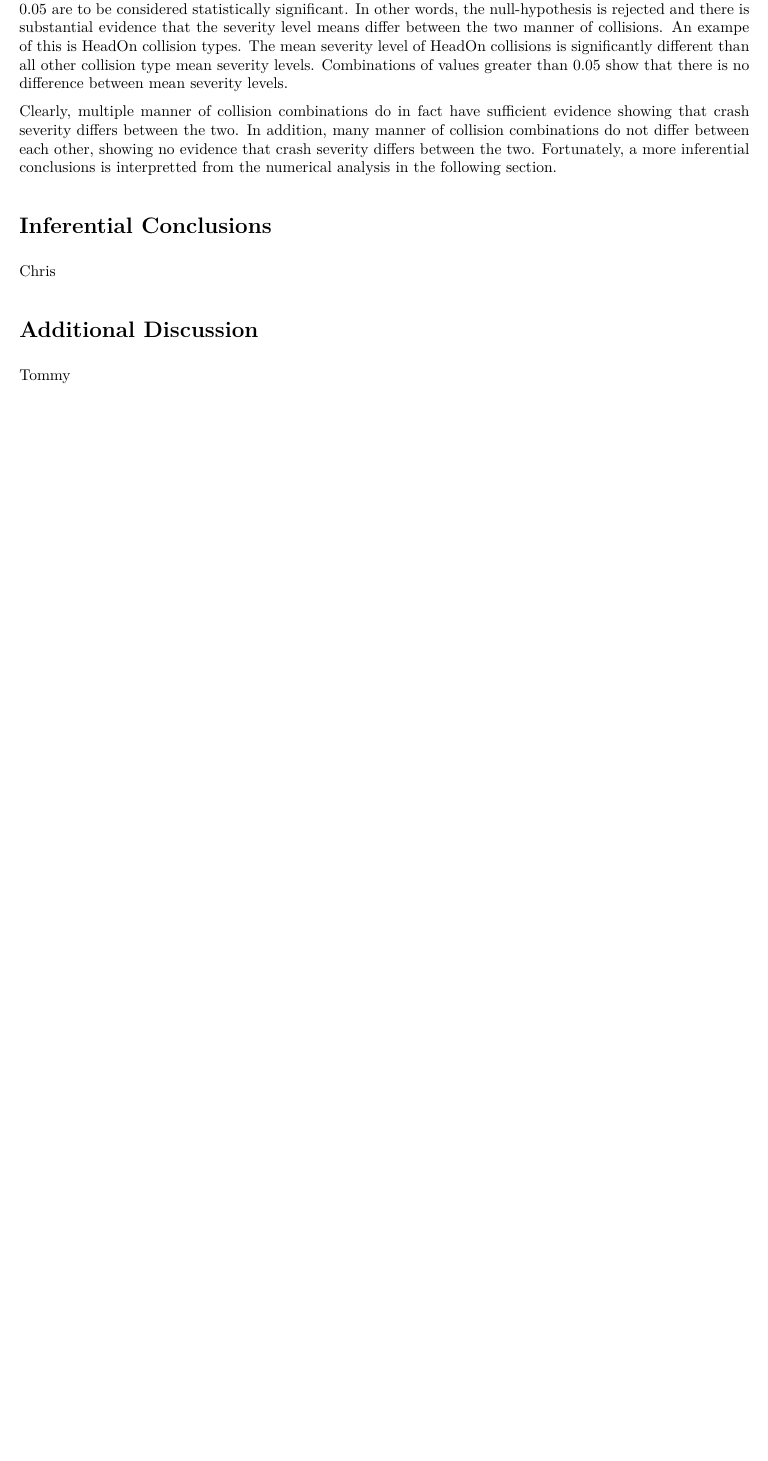
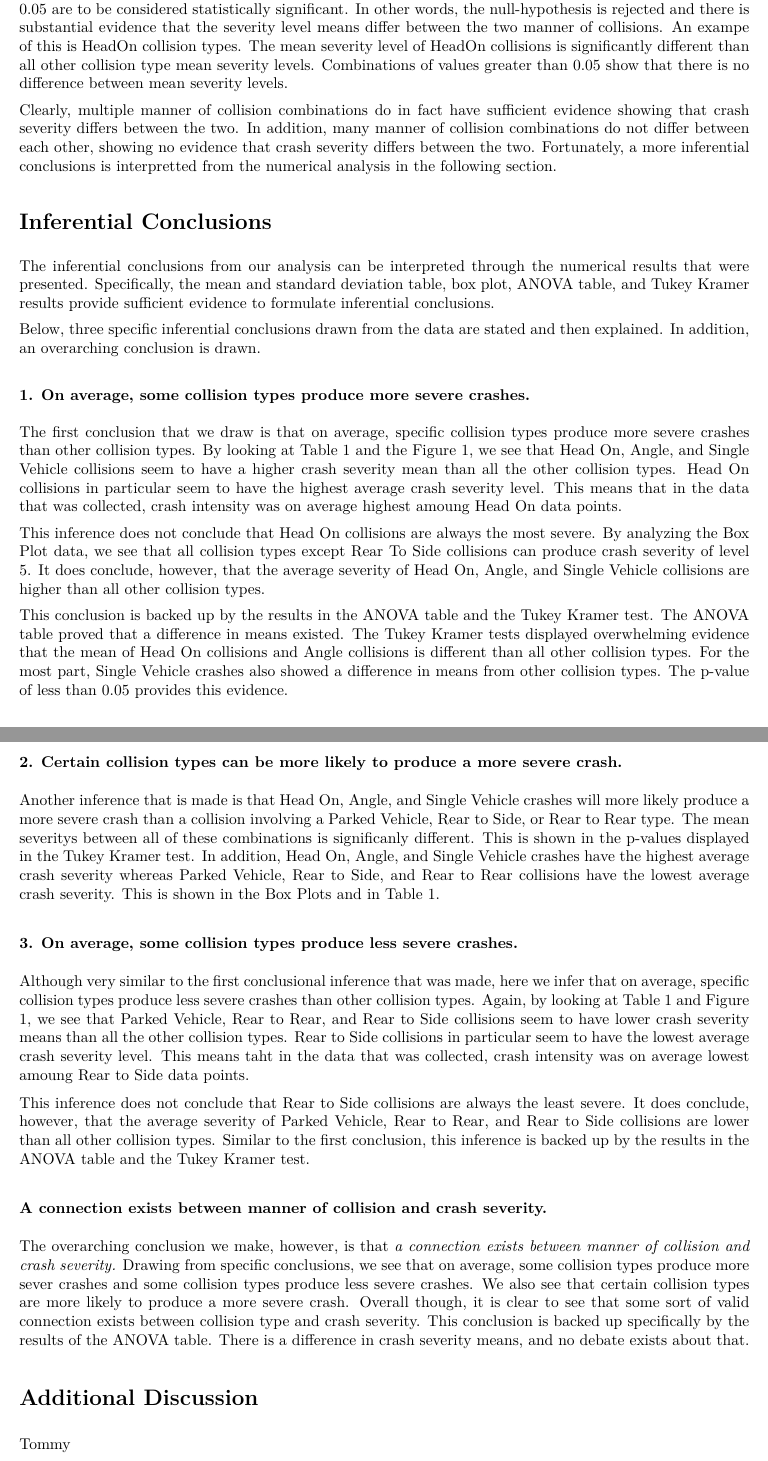
Before and after one commit to cday97/Stats511Project, an R Markdown document (FinalReport.Rmd): part of page 5 of 5 before the commit and two parts of pages 5 and 6 of 6 after it, the two joined at a grey line, cut so that both start at the same text, the shorter picture padded with empty space. The pictures show the output file FinalReport.pdf that the author committed with the source.

Commit message:
Write the conclusion section

```diff
--- a/FinalReport.Rmd
+++ b/FinalReport.Rmd
@@ -81,8 +81,31 @@ The numerical results of this test include the confidence intervals as well as t
 Clearly, multiple manner of collision combinations do in fact have sufficient evidence showing that crash severity differs between the two. In addition, many manner of collision combinations do not differ between each other, showing no evidence that crash severity differs between the two. Fortunately, a more inferential conclusions is interpretted from the numerical analysis in the following section.
 
 # Inferential Conclusions
-Chris
 
+The inferential conclusions from our analysis can be interpreted through the numerical results that were presented. Specifically, the mean and standard deviation table, box plot, ANOVA table, and Tukey Kramer results provide sufficient evidence to formulate inferential conclusions.
+
+Below, three specific inferential conclusions drawn from the data are stated and then explained. In addition, an overarching conclusion is drawn.
+
+### 1. On average, some collision types produce more severe crashes.
+The first conclusion that we draw is that on average, specific collision types produce more severe crashes than other collision types. By looking at Table 1 and the Figure 1, we see that Head On, Angle, and Single Vehicle collisions seem to have a higher crash severity mean than all the other collision types. Head On collisions in particular seem to have the highest average crash severity level. This means that in the data that was collected, crash intensity was on average highest amoung Head On data points.
+
+This inference does not conclude that Head On collisions are always the most severe. By analyzing the Box Plot data, we see that all collision types except Rear To Side collisions can produce crash severity of level 5. It does conclude, however, that the average severity of Head On, Angle, and Single Vehicle collisions are higher than all other collision types.
+
+This conclusion is backed up by the results in the ANOVA table and the Tukey Kramer test. The ANOVA table proved that a difference in means existed. The Tukey Kramer tests displayed overwhelming evidence that the mean of Head On collisions and Angle collisions is different than all other collision types. For the most part, Single Vehicle crashes also showed a difference in means from other collision types. The p-value of less than 0.05 provides this evidence.
+
+### 2. Certain collision types can be more likely to produce a more severe crash.
+
+Another inference that is made is that Head On, Angle, and Single Vehicle crashes will more likely produce a more severe crash than a collision involving a Parked Vehicle, Rear to Side, or Rear to Rear type. The mean severitys between all of these combinations is significanly different. This is shown in the p-values displayed in the Tukey Kramer test. In addition, Head On, Angle, and Single Vehicle crashes have the highest average crash severity whereas Parked Vehicle, Rear to Side, and Rear to Rear collisions have the lowest average crash severity. This is shown in the Box Plots and in Table 1.
+
+### 3. On average, some collision types produce less severe crashes.
+
+Although very similar to the first conclusional inference that was made, here we infer that on average, specific collision types produce less severe crashes than other collision types. Again, by looking at Table 1 and Figure 1, we see that Parked Vehicle, Rear to Rear, and Rear to Side collisions seem to have lower crash severity means than all the other collision types. Rear to Side collisions in particular seem to have the lowest average crash severity level. This means taht in the data that was collected, crash intensity was on average lowest amoung Rear to Side data points.
+
+This inference does not conclude that Rear to Side collisions are always the least severe. It does conclude, however, that the average severity of Parked Vehicle, Rear to Rear, and Rear to Side collisions are lower than all other collision types. Similar to the first conclusion, this inference is backed up by the results in the ANOVA table and the Tukey Kramer test.
+
+### A connection exists between manner of collision and crash severity.
+
+The overarching conclusion we make, however, is that *a connection exists between manner of collision and crash severity.* Drawing from specific conclusions, we see that on average, some collision types produce more sever crashes and some collision types produce less severe crashes. We also see that certain collision types are more likely to produce a more severe crash. Overall though, it is clear to see that some sort of valid connection exists between collision type and crash severity. This conclusion is backed up specifically by the results of the ANOVA table. There is a difference in crash severity means, and no debate exists about that.
 
 # Additional Discussion
 Tommy
```
Also changed, not shown: FinalReport.pdf.
